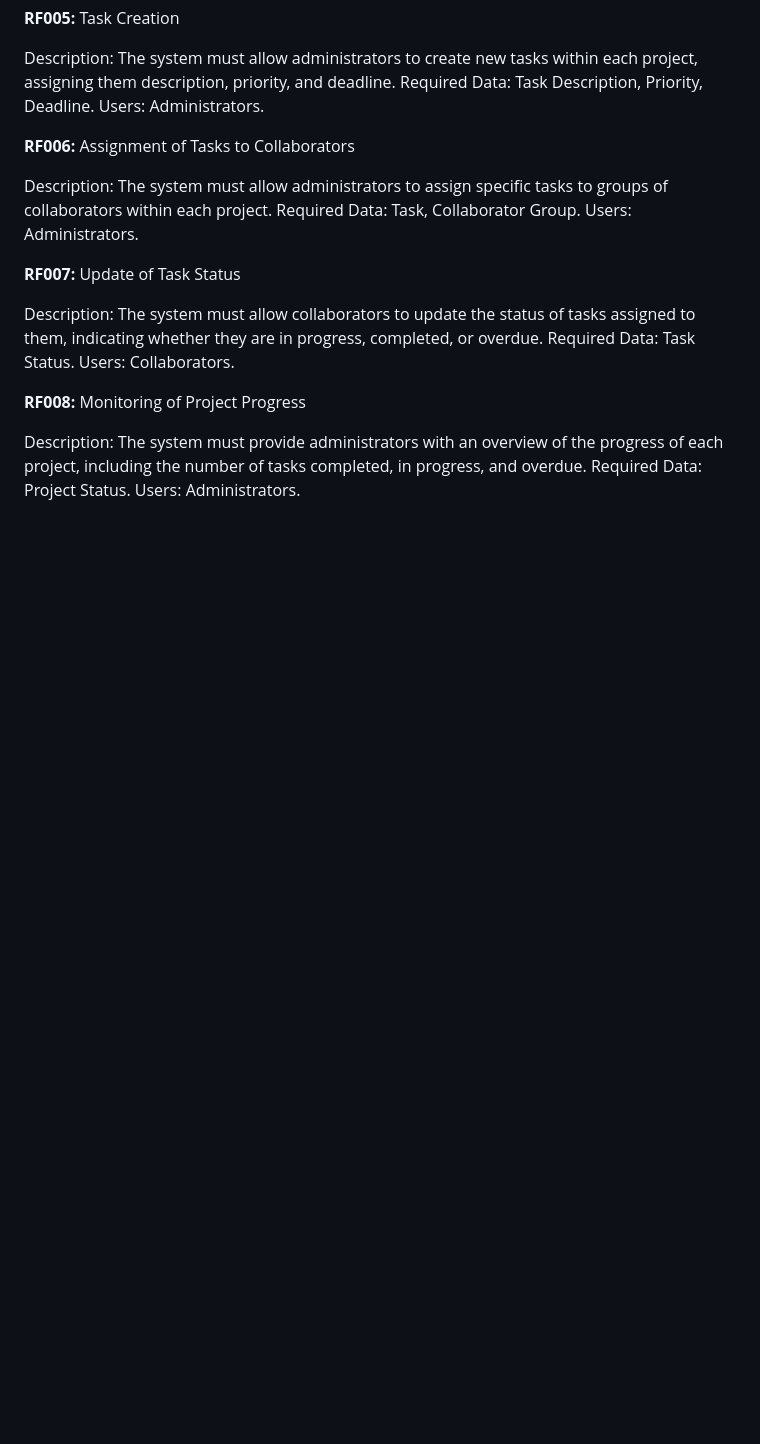
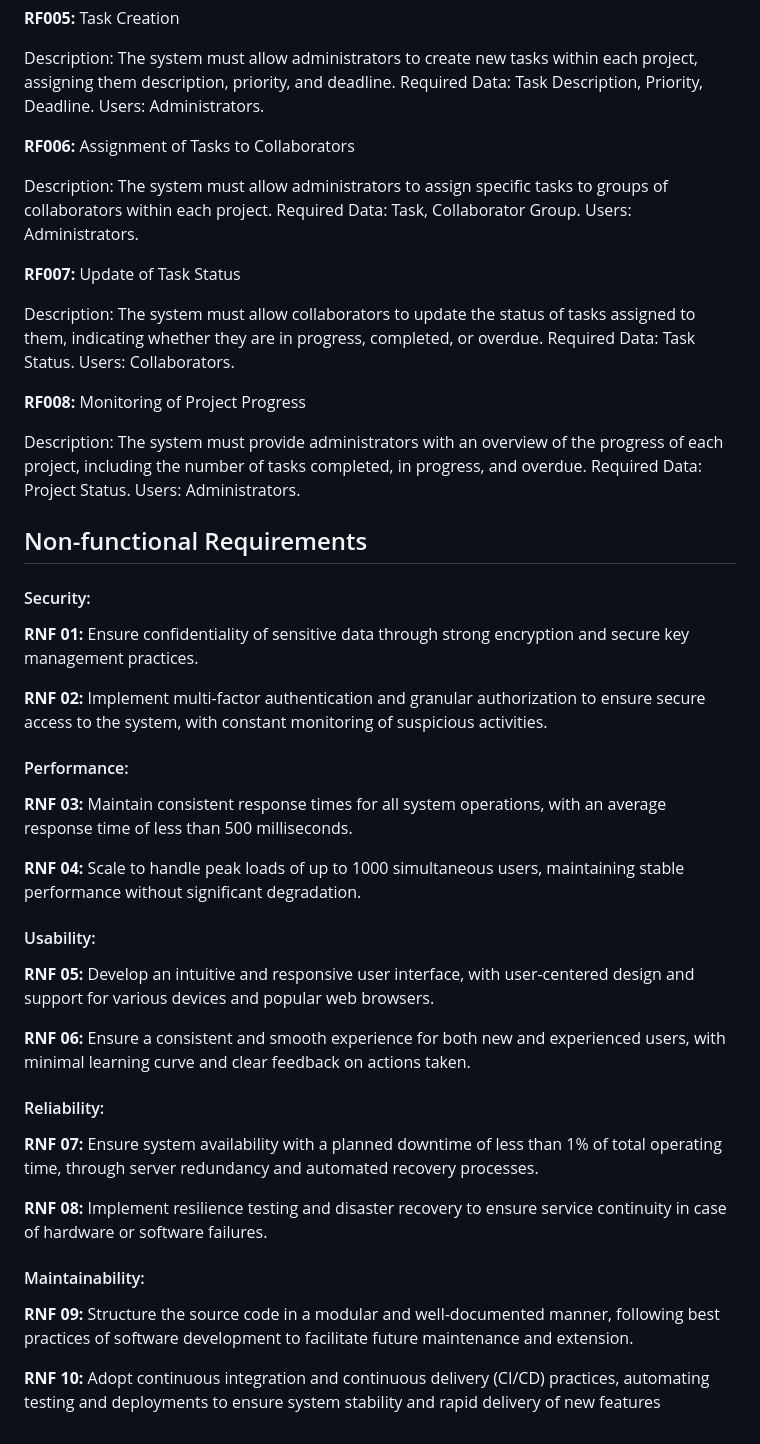
Before and after one commit to GuilhermeHalter/Solve4u, a Markdown page: README.md, the part around the change. GitHub-like rendering; blank space fills up the shorter version.

Commit message:
Adding Non-functional Requirements

```diff
--- a/README.md
+++ b/README.md
@@ -117,3 +117,36 @@ Users: Collaborators.
 Description: The system must provide administrators with an overview of the progress of each project, including the number of tasks completed, in progress, and overdue.
 Required Data: Project Status.
 Users: Administrators.
+
+
+## Non-functional Requirements
+
+#### Security:
+
+**RNF 01:** Ensure confidentiality of sensitive data through strong encryption and secure key management practices.
+
+**RNF 02:** Implement multi-factor authentication and granular authorization to ensure secure access to the system, with constant monitoring of suspicious activities.
+
+#### Performance:
+
+**RNF 03:** Maintain consistent response times for all system operations, with an average response time of less than 500 milliseconds.
+
+**RNF 04:** Scale to handle peak loads of up to 1000 simultaneous users, maintaining stable performance without significant degradation.
+
+#### Usability:
+
+**RNF 05:** Develop an intuitive and responsive user interface, with user-centered design and support for various devices and popular web browsers.
+
+**RNF 06:** Ensure a consistent and smooth experience for both new and experienced users, with minimal learning curve and clear feedback on actions taken.
+
+#### Reliability:
+
+**RNF 07:** Ensure system availability with a planned downtime of less than 1% of total operating time, through server redundancy and automated recovery processes.
+
+**RNF 08:** Implement resilience testing and disaster recovery to ensure service continuity in case of hardware or software failures.
+
+#### Maintainability:
+
+**RNF 09:** Structure the source code in a modular and well-documented manner, following best practices of software development to facilitate future maintenance and extension.
+
+**RNF 10:** Adopt continuous integration and continuous delivery (CI/CD) practices, automating testing and deployments to ensure system stability and rapid delivery of new features
```
